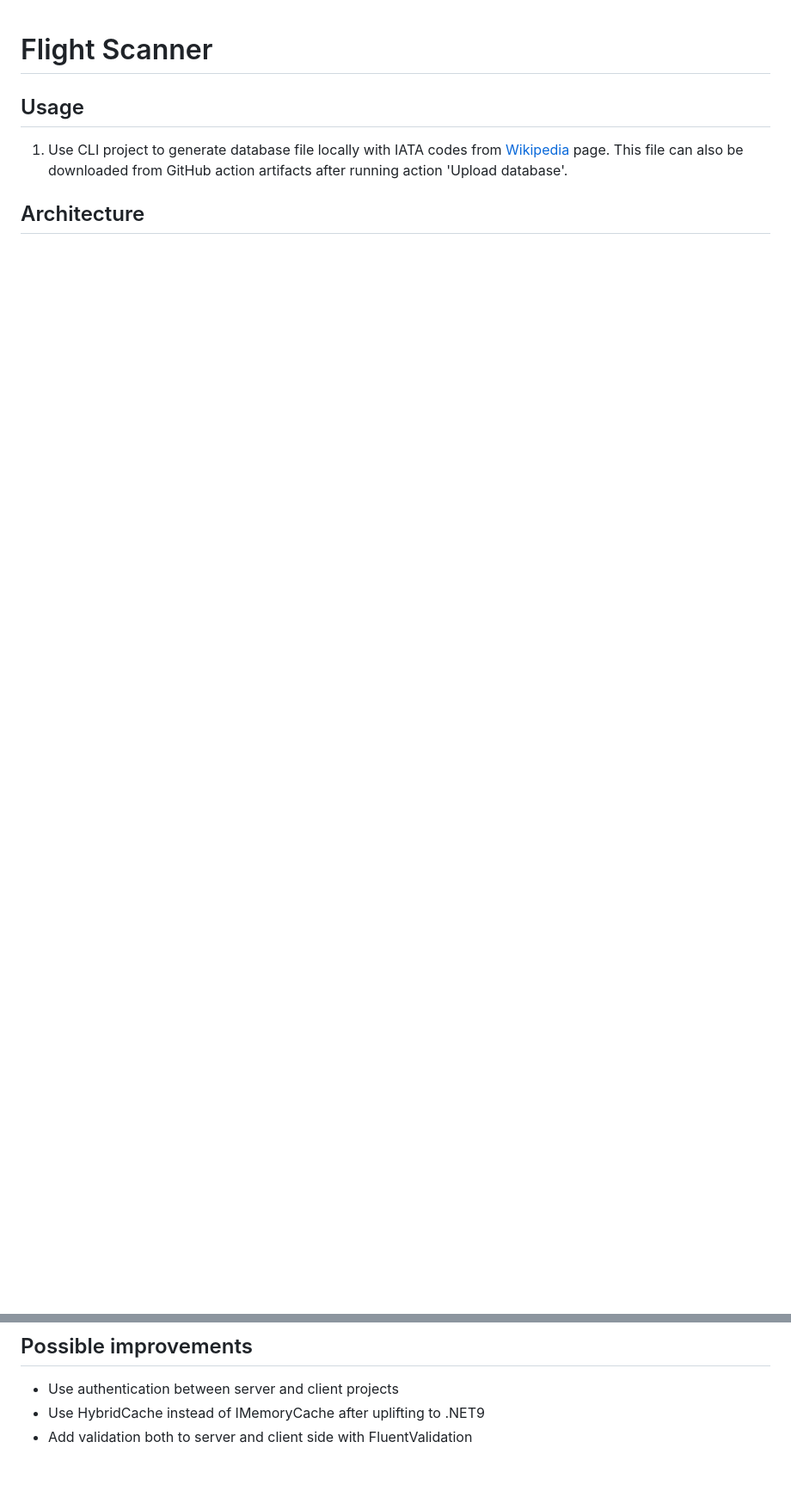
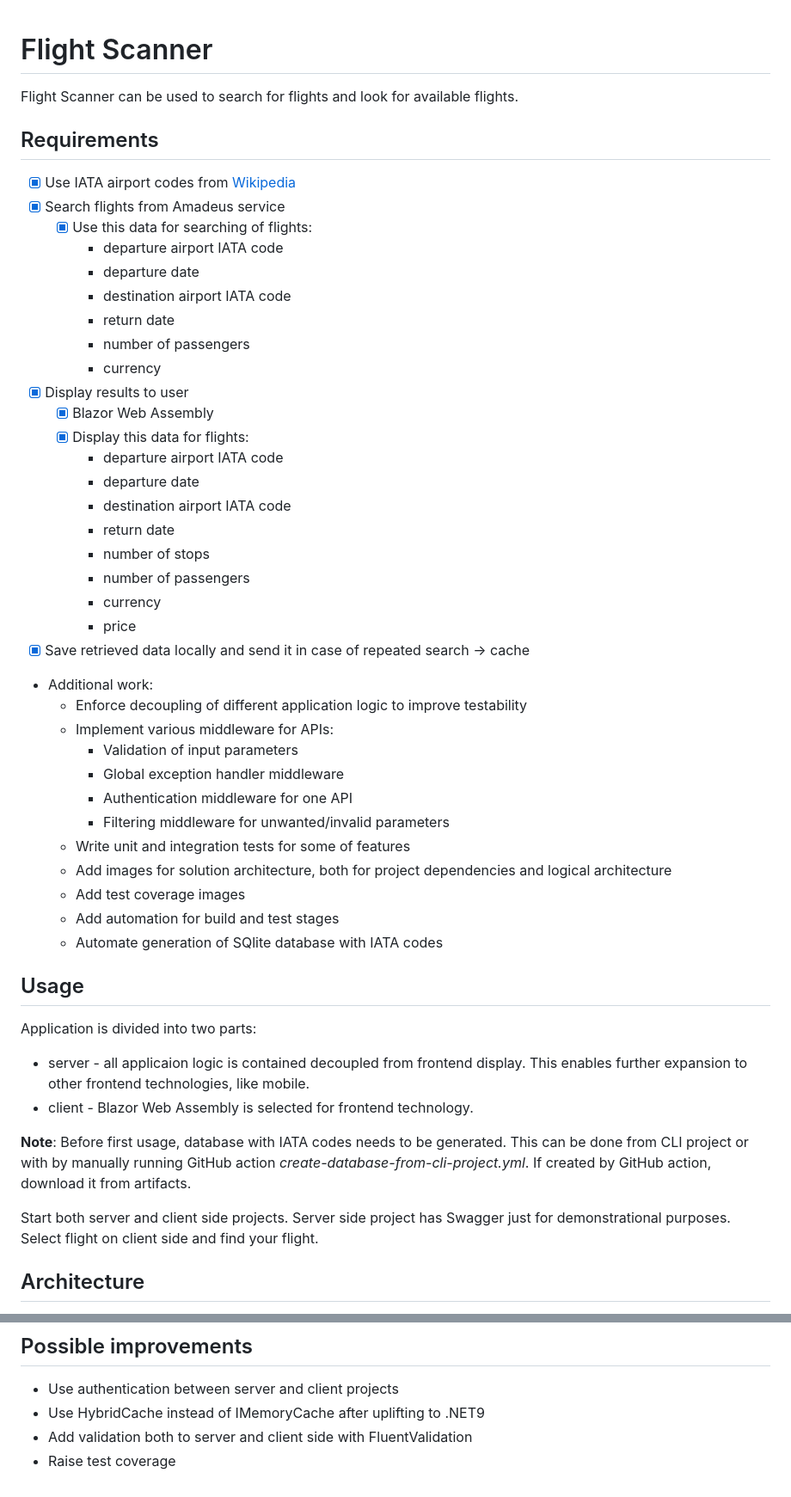
Before and after one commit to nizanixi/flight-scanner, a Markdown page: README.md, 2 parts joined by grey strips. Shown: that part at 86% size. Drawn GitHub-style; blank space fills up the shorter version.

Commit message:
Enhance project documentation

```diff
--- a/README.md
+++ b/README.md
@@ -1,6 +1,48 @@
 # Flight Scanner
+Flight Scanner can be used to search for flights and look for available flights.
+
+## Requirements
+* [x] Use IATA airport codes from [Wikipedia](https://en.wikipedia.org/wiki/List_of_airports_by_IATA_code:_A)
+* [x] Search flights from Amadeus service
+    * [x] Use this data for searching of flights:
+        - departure airport IATA code
+        - departure date
+        - destination airport IATA code
+        - return date
+        - number of passengers
+        - currency
+* [x] Display results to user
+    * [x] Blazor Web Assembly
+    * [x] Display this data for flights:
+        - departure airport IATA code
+        - departure date
+        - destination airport IATA code
+        - return date
+        - number of stops
+        - number of passengers
+        - currency
+        - price
+* [x] Save retrieved data locally and send it in case of repeated search -> cache
+- Additional work:
+    - Enforce decoupling of different application logic to improve testability
+    - Implement various middleware for APIs:
+        - Validation of input parameters
+        - Global exception handler middleware
+        - Authentication middleware for one API
+        - Filtering middleware for unwanted/invalid parameters
+    - Write unit and integration tests for some of features
+    - Add images for solution architecture, both for project dependencies and logical architecture
+    - Add test coverage images
+    - Add automation for build and test stages
+    - Automate generation of SQlite database with IATA codes
 
 ## Usage
-1. Use CLI project to generate database file locally with IATA codes from [Wikipedia](https://en.wikipedia.org/wiki/List_of_airports_by_IATA_code:_A) page. This file can also be downloaded from GitHub action artifacts after running action 'Upload database'.
+Application is divided into two parts:
+- server - all applicaion logic is contained decoupled from frontend display. This enables further expansion to other frontend technologies, like mobile.
+- client - Blazor Web Assembly is selected for frontend technology.
+
+**Note**: Before first usage, database with IATA codes needs to be generated. This can be done from CLI project or with by manually running GitHub action *create-database-from-cli-project.yml*. If created by GitHub action, download it from artifacts.
+
+Start both server and client side projects. Server side project has Swagger just for demonstrational purposes. Select flight on client side and find your flight.
 
 ## Architecture
@@ -23,3 +108,4 @@
 - Use authentication between server and client projects
 - Use HybridCache instead of IMemoryCache after uplifting to .NET9
 - Add validation both to server and client side with FluentValidation
+- Raise test coverage
```
Also changed, not shown: other parts of README.md (+49 -6 lines), documentation/images/apis/apis-display-in-swagger.png (renamed from documentation/images/architecture/apis-display-in-swagger.png), documentation/images/architecture/logical-architecture.png (renamed from documentation/images/apis/logical-architecture.png), documentation/images/architecture/project-dependencies.png (renamed from documentation/images/apis/project-dependencies.png).
